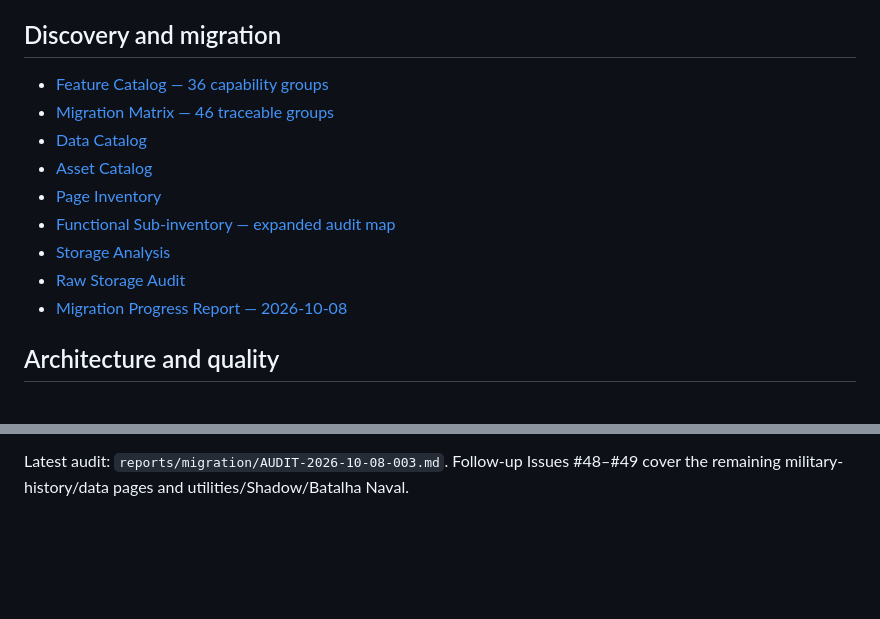
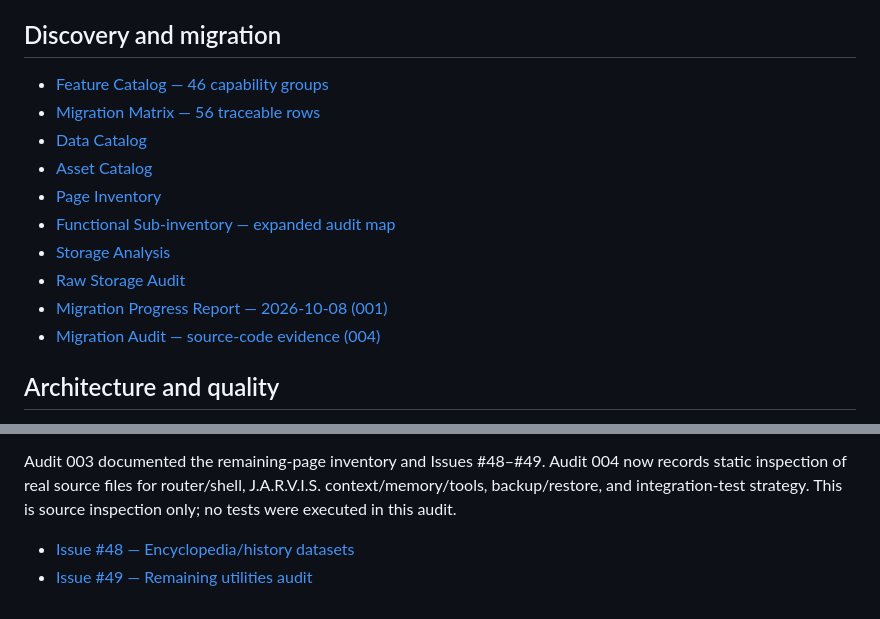
Before and after one commit to Lucas-Belucci-Bellini/Cosmos, a Markdown page: docs/INDEX.md, 2 parts joined by grey strips. Drawn GitHub-style; blank space fills up the shorter version.

Commit message:
docs(migration): index source audit 004 and correct counts

```diff
--- a/docs/INDEX.md
+++ b/docs/INDEX.md
@@ -7,15 +7,16 @@
 - [Roadmap](roadmap/ROADMAP.md)
 
 ## Discovery and migration
-- [Feature Catalog — 36 capability groups](product/FEATURE_CATALOG.md)
-- [Migration Matrix — 46 traceable groups](migration/MIGRATION_MATRIX.md)
+- [Feature Catalog — 46 capability groups](product/FEATURE_CATALOG.md)
+- [Migration Matrix — 56 traceable rows](migration/MIGRATION_MATRIX.md)
 - [Data Catalog](data/DATA_CATALOG.md)
 - [Asset Catalog](assets/ASSET_CATALOG.md)
 - [Page Inventory](INVENTARIO_PAGINAS_BALUARTE.md)
 - [Functional Sub-inventory — expanded audit map](migration/SUBINVENTARIO_FUNCIONAL.md)
 - [Storage Analysis](infrastructure/STORAGE_ANALYSIS.md)
 - [Raw Storage Audit](infrastructure/STORAGE_AUDIT_RAW.txt)
-- [Migration Progress Report — 2026-10-08](reports/migration/AUDIT-2026-10-08-001.md)
+- [Migration Progress Report — 2026-10-08 (001)](reports/migration/AUDIT-2026-10-08-001.md)
+- [Migration Audit — source-code evidence (004)](reports/migration/AUDIT-2026-10-08-004.md)
 
 ## Architecture and quality
 - [System Map](architecture/SYSTEM_MAP.md)
@@ -75,4 +76,8 @@ Catalog entries and issues represent discovery/planned work, not proof of implem
 - New follow-up Issues: #40–#47 (media, geospatial, cryptography education, games, identity, backend/API, technical content, and external indicators).
 
 
-Latest audit: `reports/migration/AUDIT-2026-10-08-003.md`. Follow-up Issues #48–#49 cover the remaining military-history/data pages and utilities/Shadow/Batalha Naval.
+Audit 003 documented the remaining-page inventory and Issues #48–#49. Audit 004 now records static inspection of real source files for router/shell, J.A.R.V.I.S. context/memory/tools, backup/restore, and integration-test strategy. This is source inspection only; no tests were executed in this audit.
+
+
+- [Issue #48 — Encyclopedia/history datasets](https://github.com/Lucas-Belucci-Bellini/Cosmos/issues/48)
+- [Issue #49 — Remaining utilities audit](https://github.com/Lucas-Belucci-Bellini/Cosmos/issues/49)
```
Also changed, not shown: other parts of docs/INDEX.md (+1 -1 lines).
